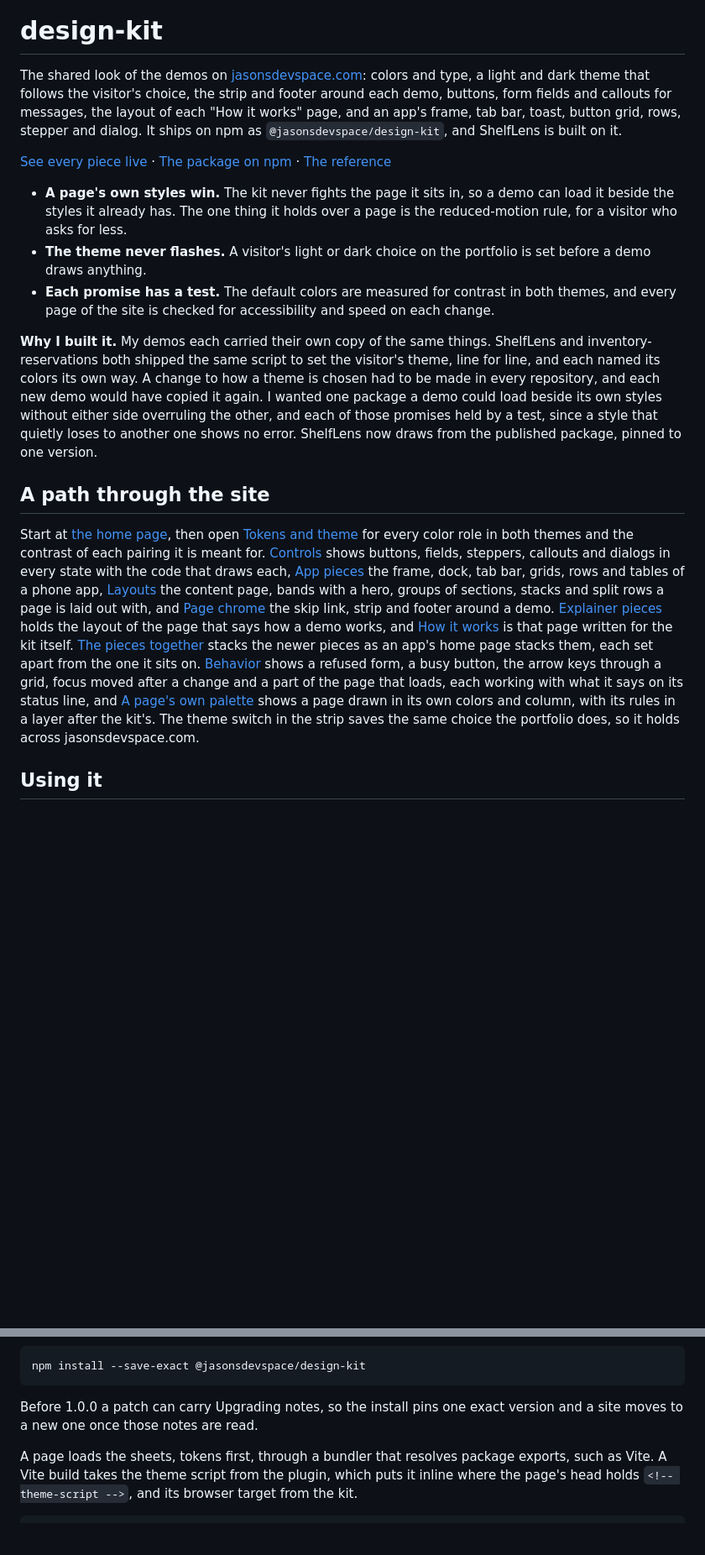
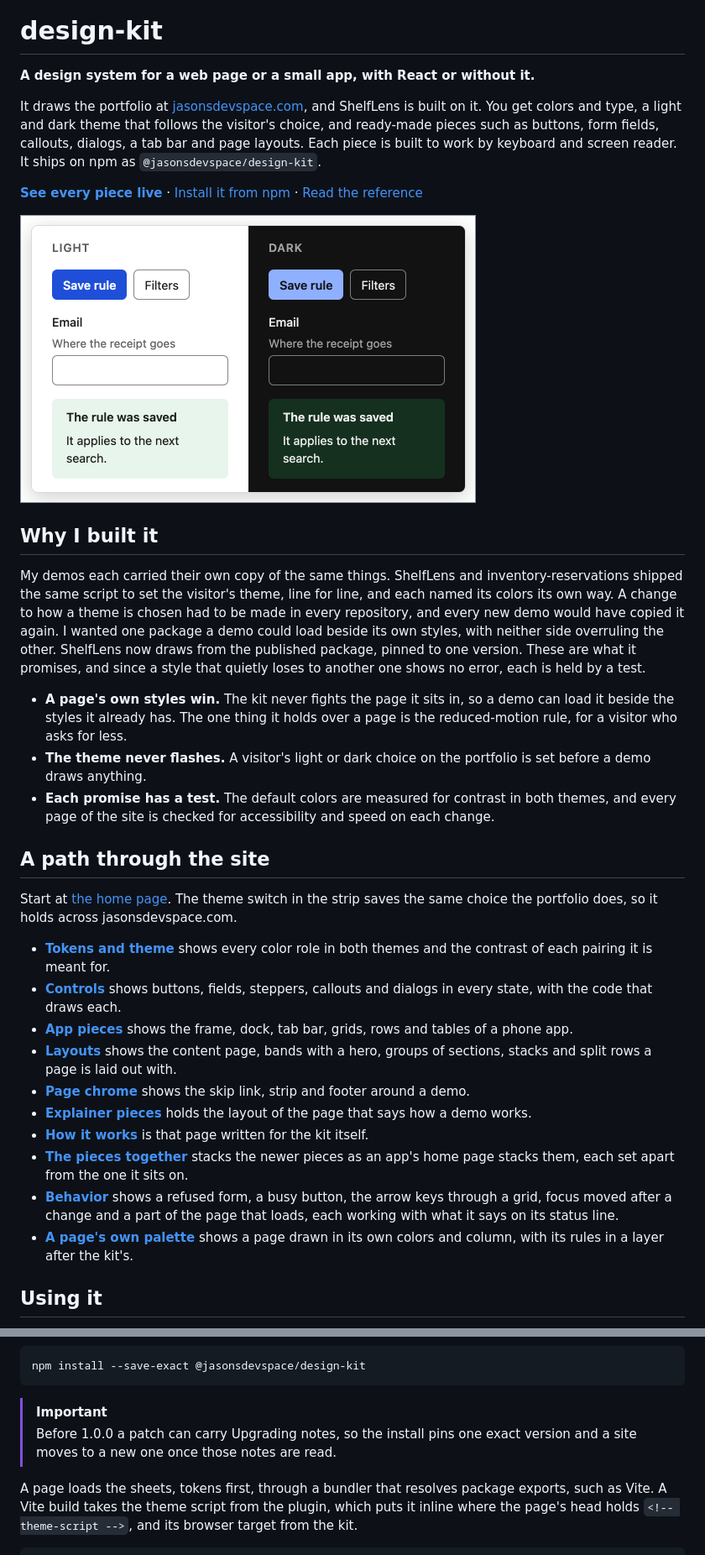
Before and after one commit to jasonsdevspace/design-kit, a Markdown page: README.md, 2 parts joined by grey strips. Shown at 84% size. GitHub-like rendering; pictures changed too: .github/readme/both-themes.png (added); blank space fills up the shorter version.

Commit message:
Open the README with the kit's mark and a picture of both themes (#767)

````diff
--- a/README.md
+++ b/README.md
@@ -1,14 +6,28 @@
 # design-kit
 
-The shared look of the demos on [jasonsdevspace.com](https://jasonsdevspace.com): colors and type,
-a light and dark theme that follows the visitor's choice, the strip and footer around each demo,
-buttons, form fields and callouts for messages, the layout of each "How it works" page, and an
-app's frame, tab bar, toast, button grid, rows, stepper and dialog. It ships on npm as
-`@jasonsdevspace/design-kit`, and ShelfLens is built on it.
+**A design system for a web page or a small app, with React or without it.**
 
-[See every piece live](https://jasonsdevspace.com/design-kit/) ·
-[The package on npm](https://www.npmjs.com/package/@jasonsdevspace/design-kit) ·
-[The reference](packages/design-kit/REFERENCE.md)
+It draws the portfolio at [jasonsdevspace.com](https://jasonsdevspace.com), and ShelfLens is built
+on it. You get colors and type, a light and dark theme that follows the visitor's choice, and
+ready-made pieces such as buttons, form fields, callouts, dialogs, a tab bar and page layouts. Each
+piece is built to work by keyboard and screen reader. It ships on npm as
+`@jasonsdevspace/design-kit`.
+
+**[See every piece live](https://jasonsdevspace.com/design-kit/)** ·
+[Install it from npm](https://www.npmjs.com/package/@jasonsdevspace/design-kit) ·
+[Read the reference](packages/design-kit/REFERENCE.md)
+
+<a href="https://jasonsdevspace.com/design-kit/"><img src=".github/readme/both-themes.png" alt="The design kit's site, showing its buttons, an email field and a callout in the light and dark themes side by side" width="543"></a>
+
+## Why I built it
+
+My demos each carried their own copy of the same things. ShelfLens and inventory-reservations
+shipped the same script to set the visitor's theme, line for line, and each named its colors its own
+way. A change to how a theme is chosen had to be made in every repository, and every new demo would
+have copied it again. I wanted one package a demo could load beside its own styles, with neither
+side overruling the other. ShelfLens now draws from the published package, pinned to one version.
+These are what it promises, and since a style that quietly loses to another one shows no error, each
+is held by a test.
 
 - **A page's own styles win.** The kit never fights the page it sits in, so a demo can load it
   beside the styles it already has. The one thing it holds over a page is the reduced-motion rule,
@@ -18,35 +37,31 @@ app's frame, tab bar, toast, button grid, rows, stepper and dialog. It ships on
 - **Each promise has a test.** The default colors are measured for contrast in both themes, and
   every page of the site is checked for accessibility and speed on each change.
 
-**Why I built it.** My demos each carried their own copy of the same things. ShelfLens and
-inventory-reservations both shipped the same script to set the visitor's theme, line for line, and
-each named its colors its own way. A change to how a theme is chosen had to be made in every
-repository, and each new demo would have copied it again. I wanted one package a demo could load
-beside its own styles without either side overruling the other, and each of those promises held by
-a test, since a style that quietly loses to another one shows no error. ShelfLens now draws from the
-published package, pinned to one version.
-
 ## A path through the site
 
-Start at [the home page](https://jasonsdevspace.com/design-kit/), then open [Tokens and
-theme](https://jasonsdevspace.com/design-kit/tokens/) for every color role in both themes and the
-contrast of each pairing it is meant for.
-[Controls](https://jasonsdevspace.com/design-kit/controls/) shows buttons, fields, steppers,
-callouts and dialogs in every state with the code that draws each, [App
-pieces](https://jasonsdevspace.com/design-kit/app-pieces/) the frame, dock, tab bar, grids, rows and
-tables of a phone app, [Layouts](https://jasonsdevspace.com/design-kit/layouts/) the content page,
-bands with a hero, groups of sections, stacks and split rows a page is laid out with, and [Page
-chrome](https://jasonsdevspace.com/design-kit/page-chrome/) the skip link, strip and footer around a
-demo. [Explainer pieces](https://jasonsdevspace.com/design-kit/explainer-pieces/) holds the layout
-of the page that says how a demo works, and [How it
-works](https://jasonsdevspace.com/design-kit/how-it-works/) is that page written for the kit itself.
-[The pieces together](https://jasonsdevspace.com/design-kit/together/) stacks the newer pieces as an
-app's home page stacks them, each set apart from the one it sits on.
-[Behavior](https://jasonsdevspace.com/design-kit/behavior/) shows a refused form, a busy button, the
-arrow keys through a grid, focus moved after a change and a part of the page that loads, each
-working with what it says on its status line, and [A page's own
-palette](https://jasonsdevspace.com/design-kit/own-palette/) shows a page drawn in its own colors
-and column, with its rules in a layer after the kit's. The theme switch in the strip saves the same
-choice the portfolio does, so it holds across jasonsdevspace.com.
+Start at [the home page](https://jasonsdevspace.com/design-kit/). The theme switch in the strip
+saves the same choice the portfolio does, so it holds across jasonsdevspace.com.
+
+- **[Tokens and theme](https://jasonsdevspace.com/design-kit/tokens/)** shows every color role in
+  both themes and the contrast of each pairing it is meant for.
+- **[Controls](https://jasonsdevspace.com/design-kit/controls/)** shows buttons, fields, steppers,
+  callouts and dialogs in every state, with the code that draws each.
+- **[App pieces](https://jasonsdevspace.com/design-kit/app-pieces/)** shows the frame, dock, tab
+  bar, grids, rows and tables of a phone app.
+- **[Layouts](https://jasonsdevspace.com/design-kit/layouts/)** shows the content page, bands with a
+  hero, groups of sections, stacks and split rows a page is laid out with.
+- **[Page chrome](https://jasonsdevspace.com/design-kit/page-chrome/)** shows the skip link, strip
+  and footer around a demo.
+- **[Explainer pieces](https://jasonsdevspace.com/design-kit/explainer-pieces/)** holds the layout
+  of the page that says how a demo works.
+- **[How it works](https://jasonsdevspace.com/design-kit/how-it-works/)** is that page written for
+  the kit itself.
+- **[The pieces together](https://jasonsdevspace.com/design-kit/together/)** stacks the newer pieces
+  as an app's home page stacks them, each set apart from the one it sits on.
+- **[Behavior](https://jasonsdevspace.com/design-kit/behavior/)** shows a refused form, a busy
+  button, the arrow keys through a grid, focus moved after a change and a part of the page that
+  loads, each working with what it says on its status line.
+- **[A page's own palette](https://jasonsdevspace.com/design-kit/own-palette/)** shows a page drawn
+  in its own colors and column, with its rules in a layer after the kit's.
 
 ## Using it
@@ -55,8 +72,9 @@ choice the portfolio does, so it holds across jasonsdevspace.com.
 npm install --save-exact @jasonsdevspace/design-kit
 ```
 
-Before 1.0.0 a patch can carry Upgrading notes, so the install pins one exact version and a site
-moves to a new one once those notes are read.
+> [!IMPORTANT]
+> Before 1.0.0 a patch can carry Upgrading notes, so the install pins one exact version and a site
+> moves to a new one once those notes are read.
 
 A page loads the sheets, tokens first, through a bundler that resolves package exports, such as
 Vite. A Vite build takes the theme script from the plugin, which puts it inline where the page's
````
Also changed, not shown: other parts of README.md (+156 -144 lines), 3 other files.
